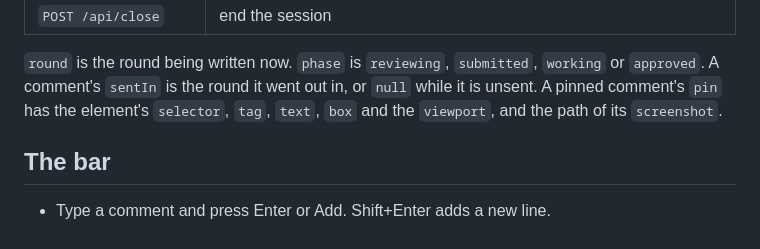
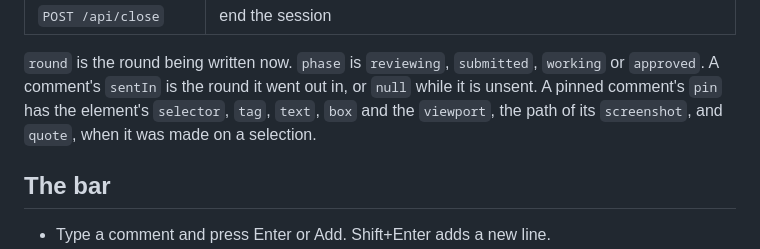
Before and after one commit to ryanbrunner/gloss, a Markdown page: README.md, the part around the change. Drawn GitHub-style.

Commit message:
Note the quote field in the session API docs

```diff
--- a/README.md
+++ b/README.md
@@ -130,7 +130,8 @@ curl -H "Authorization: Bearer $(jq -r .token $state)" \
 `round` is the round being written now. `phase` is `reviewing`, `submitted`,
 `working` or `approved`. A comment's `sentIn` is the round it went out in, or
 `null` while it is unsent. A pinned comment's `pin` has the element's `selector`,
-`tag`, `text`, `box` and the `viewport`, and the path of its `screenshot`.
+`tag`, `text`, `box` and the `viewport`, the path of its `screenshot`, and
+`quote`, when it was made on a selection.
 
 ## The bar
 
```
